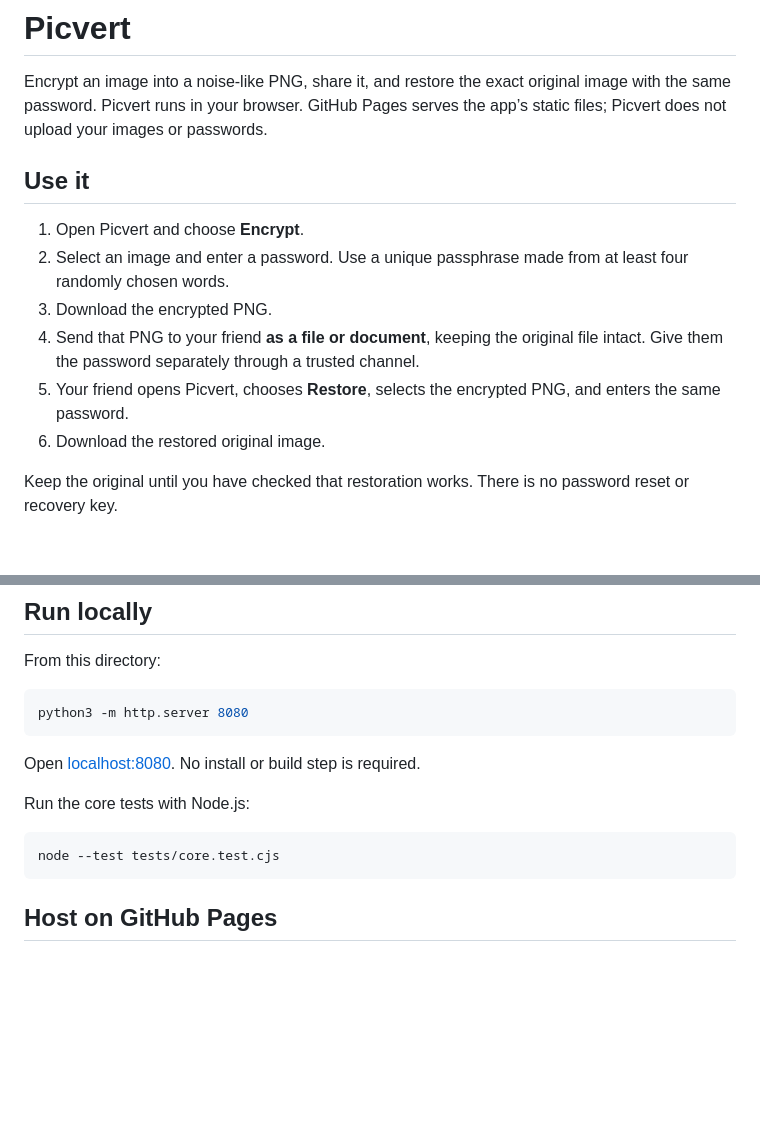
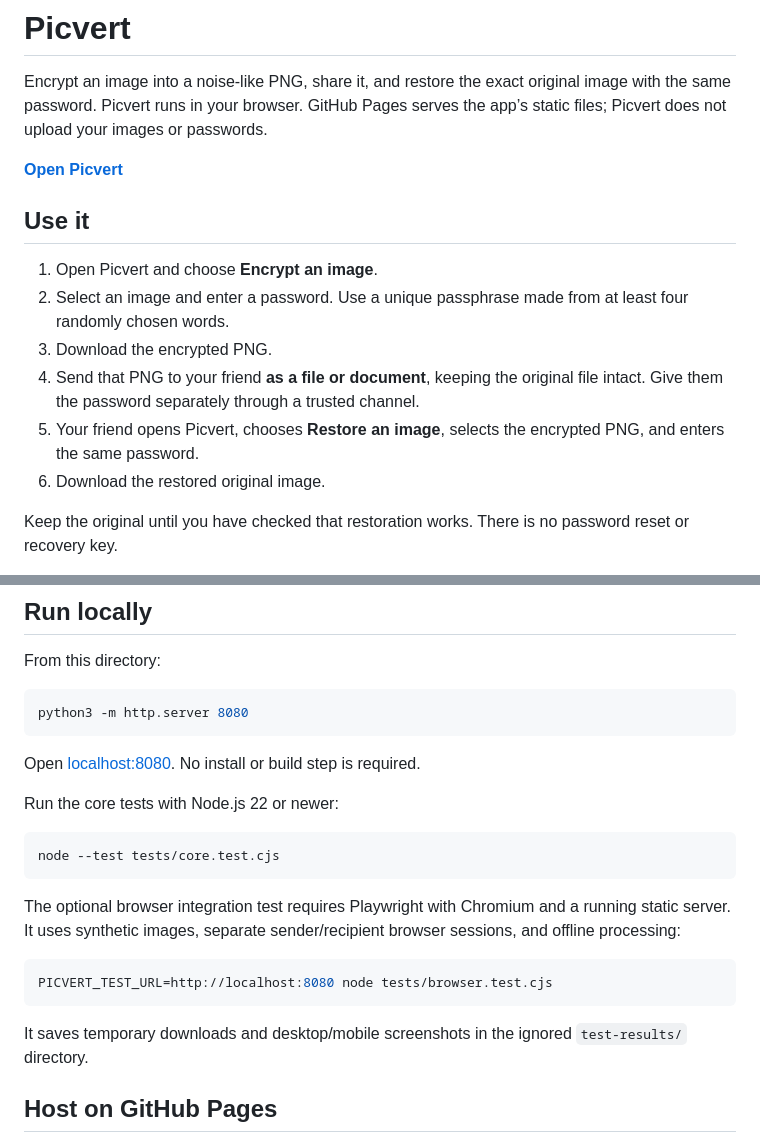
Before and after one commit to QuentinQinkm/Picvert, a Markdown page: README.md, 2 parts joined by grey strips. Rendered like a GitHub page; blank space fills up the shorter version.

Commit message:
Document live page and browser verification

````diff
--- a/README.md
+++ b/README.md
@@ -2,13 +2,15 @@
 
 Encrypt an image into a noise-like PNG, share it, and restore the exact original image with the same password. Picvert runs in your browser. GitHub Pages serves the app’s static files; Picvert does not upload your images or passwords.
 
+**[Open Picvert](https://quentinqinkm.github.io/Picvert/)**
+
 ## Use it
 
-1. Open Picvert and choose **Encrypt**.
+1. Open Picvert and choose **Encrypt an image**.
 2. Select an image and enter a password. Use a unique passphrase made from at least four randomly chosen words.
 3. Download the encrypted PNG.
 4. Send that PNG to your friend **as a file or document**, keeping the original file intact. Give them the password separately through a trusted channel.
-5. Your friend opens Picvert, chooses **Restore**, selects the encrypted PNG, and enters the same password.
+5. Your friend opens Picvert, chooses **Restore an image**, selects the encrypted PNG, and enters the same password.
 6. Download the restored original image.
 
 Keep the original until you have checked that restoration works. There is no password reset or recovery key.
@@ -44,11 +46,19 @@ python3 -m http.server 8080
 
 Open [localhost:8080](http://localhost:8080). No install or build step is required.
 
-Run the core tests with Node.js:
+Run the core tests with Node.js 22 or newer:
 
 ```sh
 node --test tests/core.test.cjs
 ```
+
+The optional browser integration test requires Playwright with Chromium and a running static server. It uses synthetic images, separate sender/recipient browser sessions, and offline processing:
+
+```sh
+PICVERT_TEST_URL=http://localhost:8080 node tests/browser.test.cjs
+```
+
+It saves temporary downloads and desktop/mobile screenshots in the ignored `test-results/` directory.
 
 ## Host on GitHub Pages
 
````
